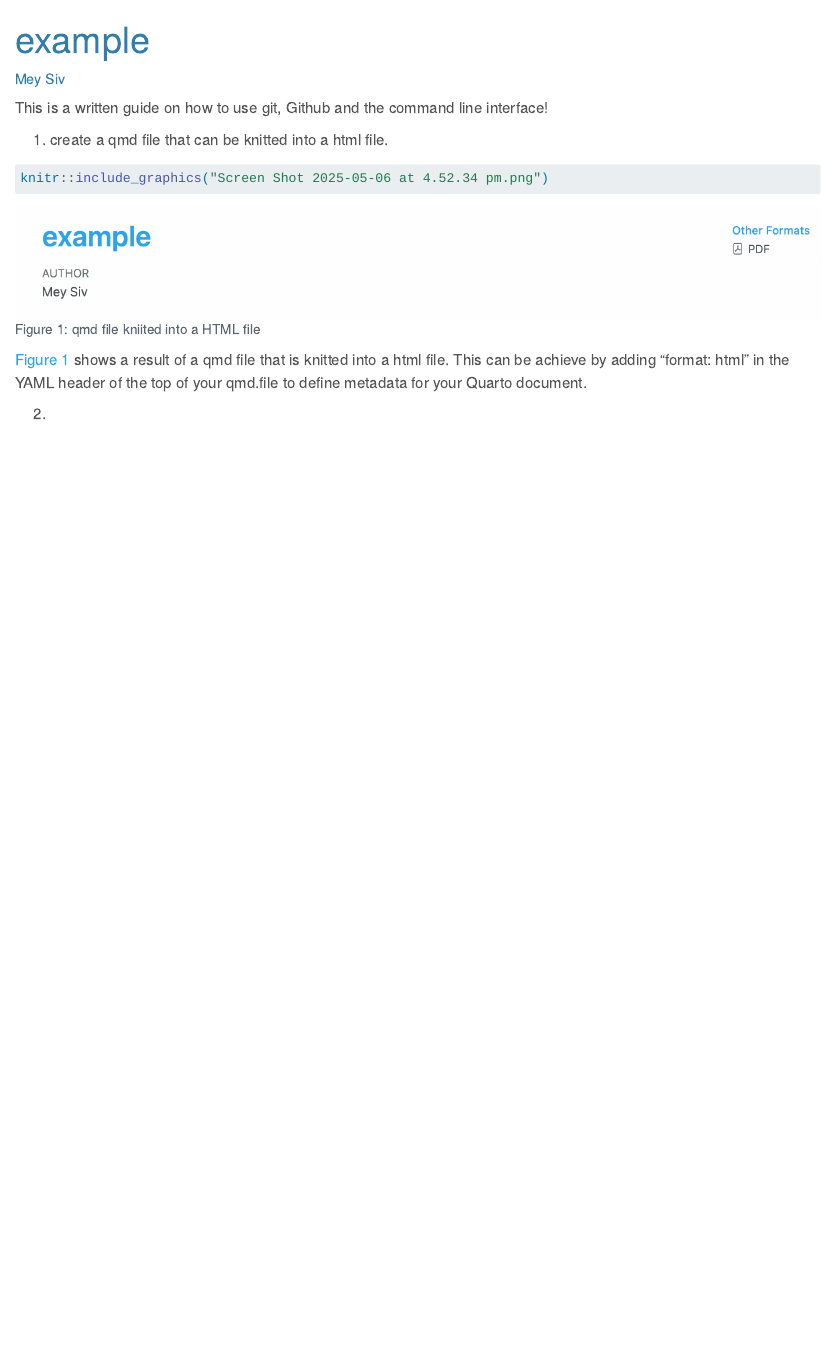
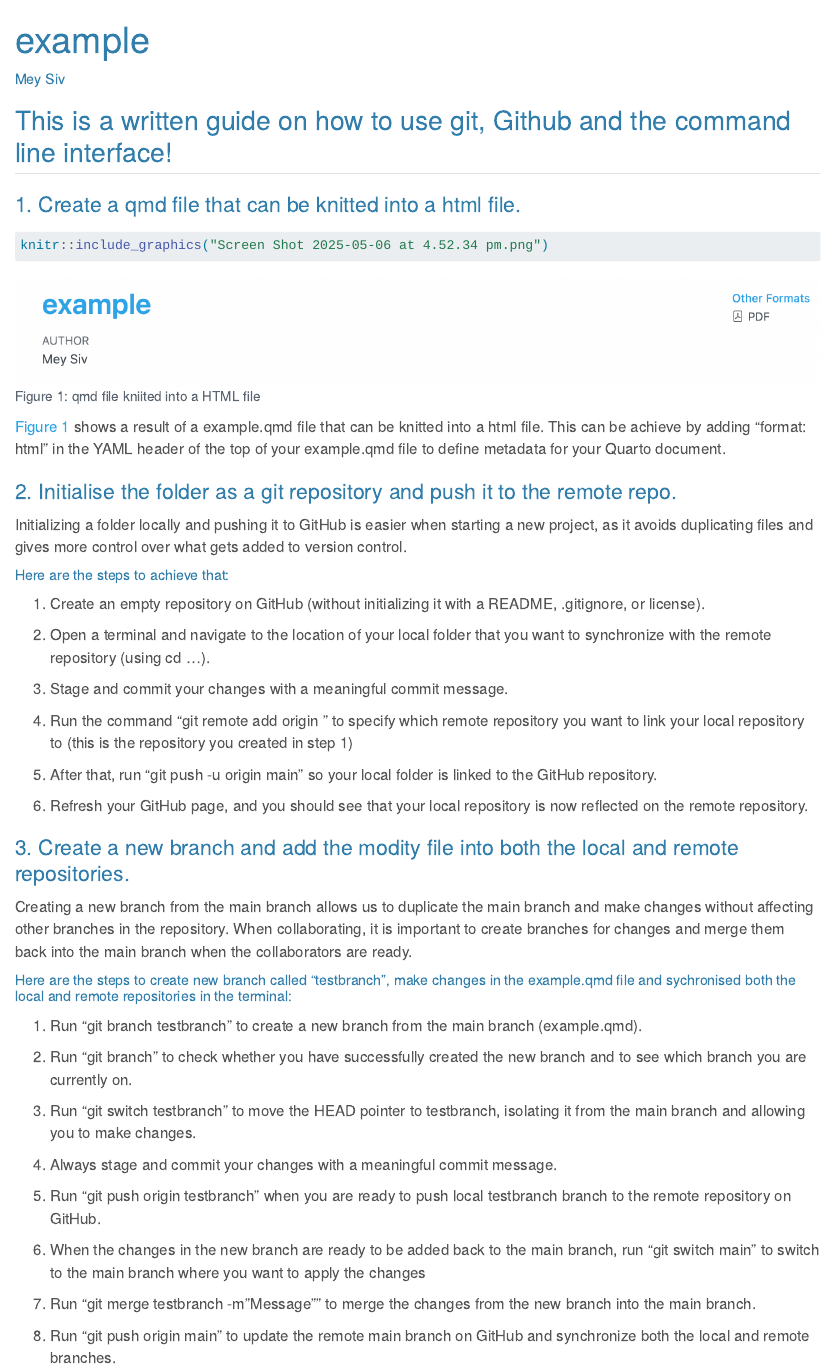
Before and after one commit to mey63631/ETC5513-Assignment2, a Quarto document (example.qmd): the page in a window 1100 px wide, from its top. Rendered offline with R 4.5, knitr and Pandoc in place of Quarto, with nearby package versions.

Commit message:
added ####

````diff
--- a/example.qmd
+++ b/example.qmd
@@ -12,17 +12,58 @@
     message: false
 ---
 
-This is a written guide on how to use git, Github and the command line interface!
+## This is a written guide on how to use git, Github and the command line interface!
 
-1. create a qmd file that can be knitted into a html file.
+### 1. Create a qmd file that can be knitted into a html file.
 ```{r}
 #| label: fig-html
 #| fig-cap: "qmd file kniited into a HTML file"
 knitr::include_graphics("Screen Shot 2025-05-06 at 4.52.34 pm.png")
 
 ```
-@fig-html shows a result of a qmd file that is knitted into a html file. This can be achieve by adding "format: html" in the YAML header of the top of your qmd.file to define metadata for your Quarto document.
+@fig-html shows a result of a example.qmd file that can be knitted into a html file. This can be achieve by adding "format: html" in the YAML header of the top of your example.qmd file to define metadata for your Quarto document.
 
 
+### 2. Initialise the folder as a git repository and push it to the remote repo.
+Initializing a folder locally and pushing it to GitHub is easier when starting a new project, as it avoids duplicating files and gives more control over what gets added to version control.
 
-2.
+
+##### Here are the steps to achieve that:
+
+1. Create an empty repository on GitHub (without initializing it with a README, .gitignore, or license).
+
+2. Open a terminal and navigate to the location of your local folder that you want to synchronize with the remote repository (using cd ...).
+
+3. Stage and commit your changes with a meaningful commit message.
+
+4. Run the command "git remote add origin <your SSH URL from the remote repo>" to specify which remote repository you want to link your local repository to (this is the repository you created in step 1)
+
+5. After that, run "git push -u origin main" so your local folder is linked to the GitHub repository.
+
+6. Refresh your GitHub page, and you should see that your local repository is now reflected on the remote repository.
+
+
+### 3. Create a new branch and add the modity file into both the local and remote repositories.
+
+Creating a new branch from the main branch allows us to duplicate the main branch and make changes without affecting other branches in the repository. When collaborating, it is important to create branches for changes and merge them back into the main branch when the collaborators are ready.
+
+
+##### Here are the steps to create new branch called "testbranch", make changes in the example.qmd file and sychronised both the local and remote repositories in the terminal:
+
+1. Run "git branch testbranch" to create a new branch from the main branch (example.qmd).
+
+2. Run "git branch" to check whether you have successfully created the new branch and to see which branch you are currently on.
+
+3. Run "git switch testbranch" to move the HEAD pointer to testbranch, isolating it from the main branch and allowing you to make changes.
+
+4. Always stage and commit your changes with a meaningful commit message.
+
+5. Run "git push origin testbranch" when you are ready to push local testbranch branch to the remote repository on GitHub.
+
+6. When the changes in the new branch are ready to be added back to the main branch, run "git switch main" to switch to the main branch where you want to apply the changes
+
+7. Run "git merge testbranch -m "Message"" to merge the changes from the new branch into the main branch.
+
+8. Run "git push origin main" to update the remote main branch on GitHub and synchronize both the local and remote branches.
+
+####
````
